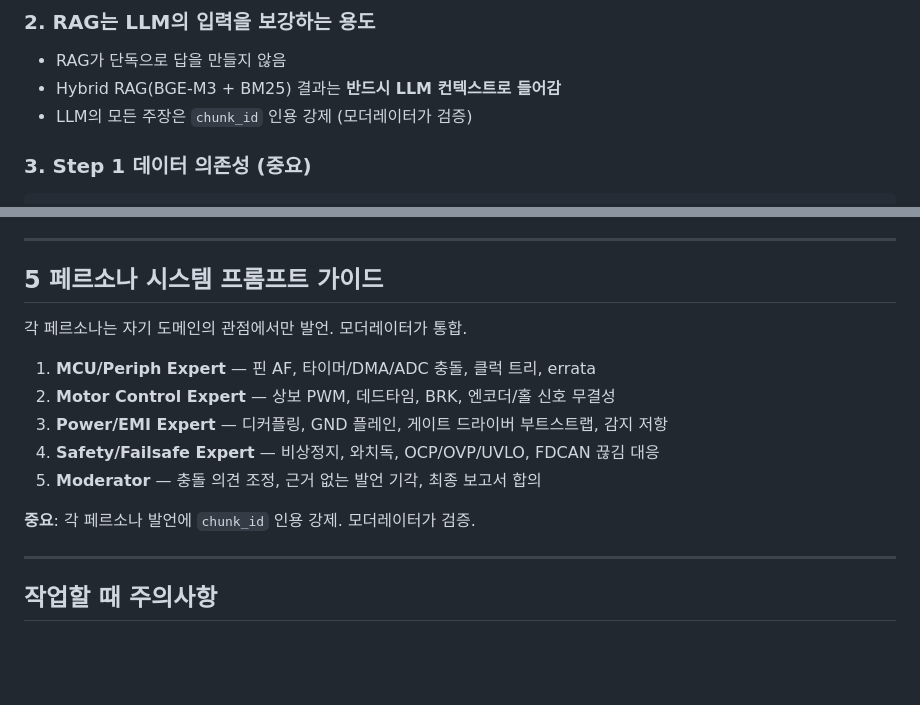
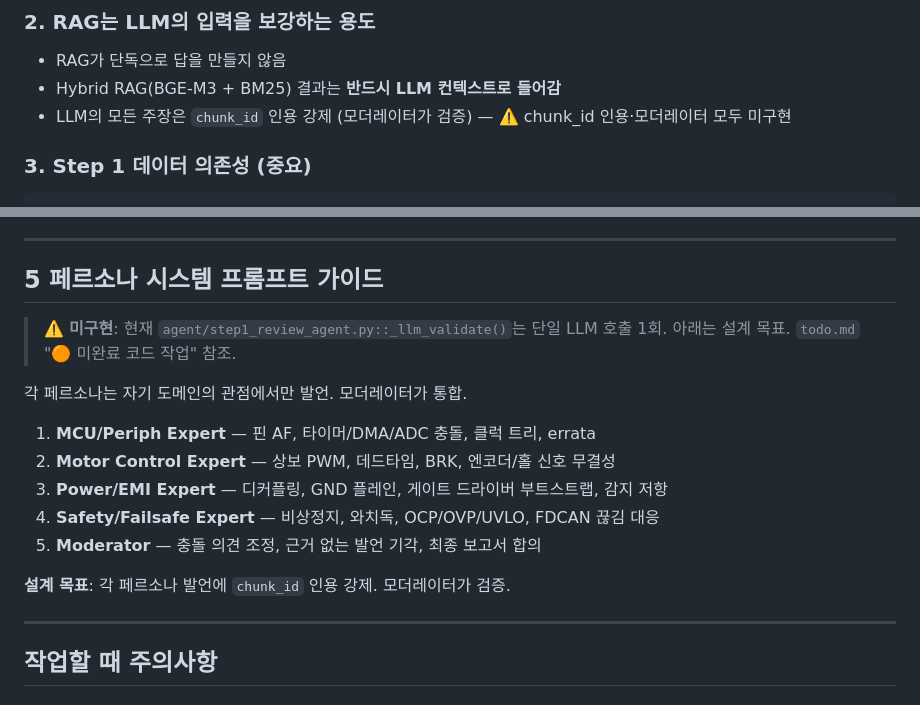
Before and after one commit to younlea/MotorDriveForge, a Markdown page: CLAUDE.md, 2 parts joined by grey strips. Rendered like a GitHub page; blank space fills up the shorter version.

````diff
--- a/CLAUDE.md
+++ b/CLAUDE.md
@@ -29,7 +29,7 @@ STM32G4 모터 드라이버 회로를 검토하고, 통과 시 CubeMX로 펌웨
 ### 2. RAG는 LLM의 입력을 보강하는 용도
 - RAG가 단독으로 답을 만들지 않음
 - Hybrid RAG(BGE-M3 + BM25) 결과는 **반드시 LLM 컨텍스트로 들어감**
-- LLM의 모든 주장은 `chunk_id` 인용 강제 (모더레이터가 검증)
+- LLM의 모든 주장은 `chunk_id` 인용 강제 (모더레이터가 검증) — ⚠️ chunk_id 인용·모더레이터 모두 미구현
 
 ### 3. Step 1 데이터 의존성 (중요)
 ```
@@ -159,6 +159,9 @@ co-residency: Gemma 4 31B(~20GB) 단일 < 128 GB ✓ (별도 코더모델 미상
 
 ## 5 페르소나 시스템 프롬프트 가이드
 
+> ⚠️ **미구현**: 현재 `agent/step1_review_agent.py::_llm_validate()`는 단일 LLM 호출 1회.
+> 아래는 설계 목표. `todo.md` "🟠 미완료 코드 작업" 참조.
+
 각 페르소나는 자기 도메인의 관점에서만 발언. 모더레이터가 통합.
 
 1. **MCU/Periph Expert** — 핀 AF, 타이머/DMA/ADC 충돌, 클럭 트리, errata
@@ -167,7 +170,7 @@ co-residency: Gemma 4 31B(~20GB) 단일 < 128 GB ✓ (별도 코더모델 미상
 4. **Safety/Failsafe Expert** — 비상정지, 와치독, OCP/OVP/UVLO, FDCAN 끊김 대응
 5. **Moderator** — 충돌 의견 조정, 근거 없는 발언 기각, 최종 보고서 합의
 
-**중요**: 각 페르소나 발언에 `chunk_id` 인용 강제. 모더레이터가 검증.
+**설계 목표**: 각 페르소나 발언에 `chunk_id` 인용 강제. 모더레이터가 검증.
 
 ---
 
````
Also changed, not shown: ARCHITECTURE.md (+2 -2 lines), todo.md (+14 -0 lines).
